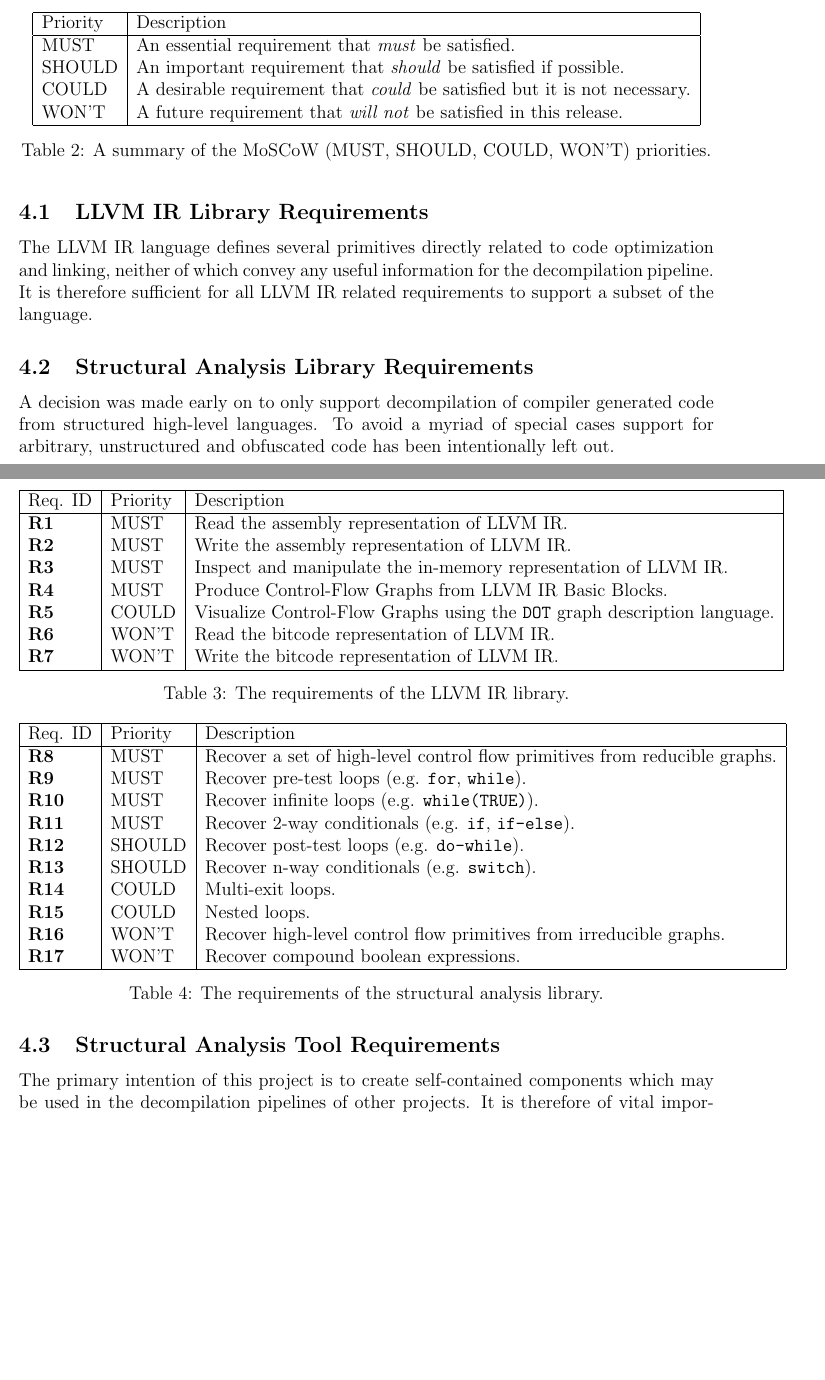
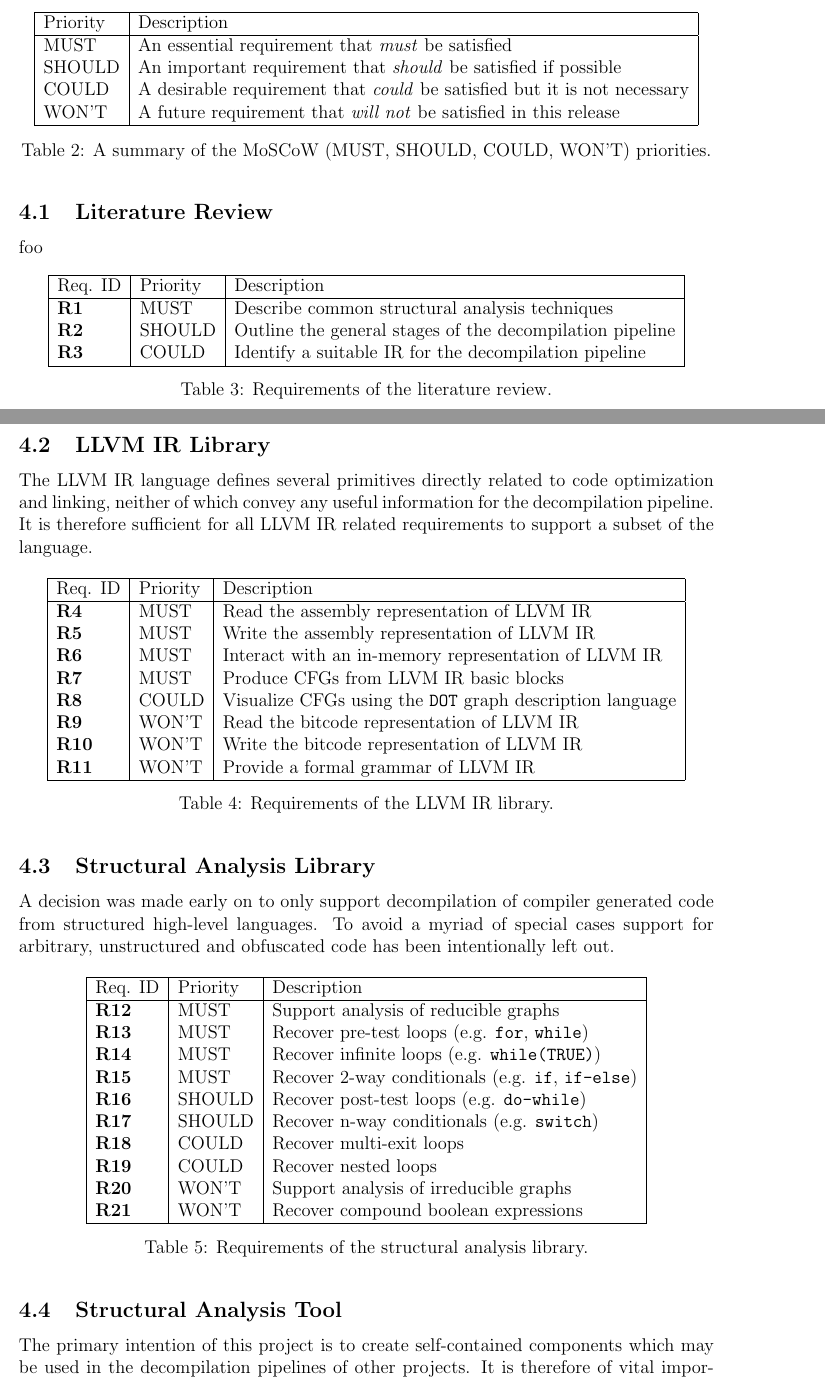
Before and after one commit to decomp/doc, a LaTeX paper (decompilation.tex): two parts of pages 14 and 15 of 20 before the commit and two parts of pages 14 and 15 of 21 after it, joined at a grey line, cut so that both start at the same text, the shorter picture padded with empty space. Compiled offline with pdfLaTeX; a LaTeX package or settings file that is missing is left out.

Commit message:
report: Add literature review requirements. Updates issue #48.

```diff
--- a/decompilation.tex
+++ b/decompilation.tex
@@ -520,7 +519,33 @@ The requirements of each deliverable have been categorized using MoSCoW prioriti
 
 % TODO: Add metatext to bind the following sections together?
 
-\subsection{LLVM IR Library Requirements}
+% TODO: Mention that the following objective is prioritized as WON'T?
+% 7) expression_lib_obj
+
+\subsection{Literature Review}
+
+foo
+
+\begin{table}[htbp]
+	\begin{center}
+		\begin{tabular}{|l|l|l|}
+			\hline
+			Req. ID & Priority & Description \\
+			\hline
+			\textbf{R1} & MUST & Describe common structural analysis techniques \\
+			\textbf{R2} & SHOULD & Outline the general stages of the decompilation pipeline \\
+			\textbf{R3} & COULD & Identify a suitable IR for the decompilation pipeline \\
+			\hline
+		\end{tabular}
+	\end{center}
+	\caption{Requirements of the literature review.}
+\end{table}
+
+% TODO: Ref the following objectives:
+% 1) decomp_research_obj
+% 2) ir_evaluation_obj
+
+\subsection{LLVM IR Library}
 
 % TODO: Check if primitives may be used in this context.
 
@@ -532,20 +557,26 @@ The LLVM IR language defines several primitives directly related to code optimiz
 			\hline
 			Req. ID & Priority & Description \\
 			\hline
-			\textbf{R1} & MUST & Read the assembly representation of LLVM IR. \\
-			\textbf{R2} & MUST & Write the assembly representation of LLVM IR. \\
-			\textbf{R3} & MUST & Inspect and manipulate the in-memory representation of LLVM IR. \\
-			\textbf{R4} & MUST & Produce Control-Flow Graphs from LLVM IR Basic Blocks. \\
-			\textbf{R5} & COULD & Visualize Control-Flow Graphs using the \texttt{DOT} graph description language. \\
-			\textbf{R6} & WON'T & Read the bitcode representation of LLVM IR. \\
-			\textbf{R7} & WON'T & Write the bitcode representation of LLVM IR. \\
+			\textbf{R4} & MUST & Read the assembly representation of LLVM IR \\
+			\textbf{R5} & MUST & Write the assembly representation of LLVM IR \\
+			\textbf{R6} & MUST & Interact with an in-memory representation of LLVM IR \\
+			\textbf{R7} & MUST & Produce CFGs from LLVM IR basic blocks \\
+			\textbf{R8} & COULD & Visualize CFGs using the \texttt{DOT} graph description language \\
+			\textbf{R9} & WON'T & Read the bitcode representation of LLVM IR \\
+			\textbf{R10} & WON'T & Write the bitcode representation of LLVM IR \\
+			\textbf{R11} & WON'T & Provide a formal grammar of LLVM IR \\
 			\hline
 		\end{tabular}
 	\end{center}
-	\caption{The requirements of the LLVM IR library.}
+	\caption{Requirements of the LLVM IR library.}
 \end{table}
 
-\subsection{Structural Analysis Library Requirements}
+% TODO: Ref the following objectives:
+% 3) formal_ir_obj
+% 4) ir_lib_obj
+
+
+\subsection{Structural Analysis Library}
 
 A decision was made early on to only support decompilation of compiler generated code from structured high-level languages. To avoid a myriad of special cases support for arbitrary, unstructured and obfuscated code has been intentionally left out.
 
@@ -555,23 +586,26 @@ A decision was made early on to only support decompilation of compiler generated
 			\hline
 			Req. ID & Priority & Description \\
 			\hline
-			\textbf{R8} & MUST & Recover a set of high-level control flow primitives from reducible graphs. \\
-			\textbf{R9} & MUST & Recover pre-test loops (e.g. \texttt{for}, \texttt{while}). \\
-			\textbf{R10} & MUST & Recover infinite loops (e.g. \texttt{while(TRUE)}). \\
-			\textbf{R11} & MUST & Recover 2-way conditionals (e.g. \texttt{if}, \texttt{if-else}). \\
-			\textbf{R12} & SHOULD & Recover post-test loops (e.g. \texttt{do-while}). \\
-			\textbf{R13} & SHOULD & Recover n-way conditionals (e.g. \texttt{switch}). \\
-			\textbf{R14} & COULD & Multi-exit loops. \\
-			\textbf{R15} & COULD & Nested loops. \\
-			\textbf{R16} & WON'T & Recover high-level control flow primitives from irreducible graphs. \\
-			\textbf{R17} & WON'T & Recover compound boolean expressions. \\
+			\textbf{R12} & MUST & Support analysis of reducible graphs \\
+			\textbf{R13} & MUST & Recover pre-test loops (e.g. \texttt{for}, \texttt{while}) \\
+			\textbf{R14} & MUST & Recover infinite loops (e.g. \texttt{while(TRUE)}) \\
+			\textbf{R15} & MUST & Recover 2-way conditionals (e.g. \texttt{if}, \texttt{if-else}) \\
+			\textbf{R16} & SHOULD & Recover post-test loops (e.g. \texttt{do-while}) \\
+			\textbf{R17} & SHOULD & Recover n-way conditionals (e.g. \texttt{switch}) \\
+			\textbf{R18} & COULD & Recover multi-exit loops \\
+			\textbf{R19} & COULD & Recover nested loops \\
+			\textbf{R20} & WON'T & Support analysis of irreducible graphs \\
+			\textbf{R21} & WON'T & Recover compound boolean expressions \\
 			\hline
 		\end{tabular}
 	\end{center}
-	\caption{The requirements of the structural analysis library.}
+	\caption{Requirements of the structural analysis library.}
 \end{table}
 
-\subsection{Structural Analysis Tool Requirements}
+% TODO: Ref the following objectives:
+% 5) structure_lib_obj
+
+\subsection{Structural Analysis Tool}
 
 The primary intention of this project is to create self-contained components which may be used in the decompilation pipelines of other projects. It is therefore of vital importance that the components are able to interact with tools written in other programming languages. The structural analysis tool is one such component which aims to recovers a set of high-level control flow primitives from LLVM IR.
 
```
Also changed, not shown: decompilation.tex (20 more changed lines).
